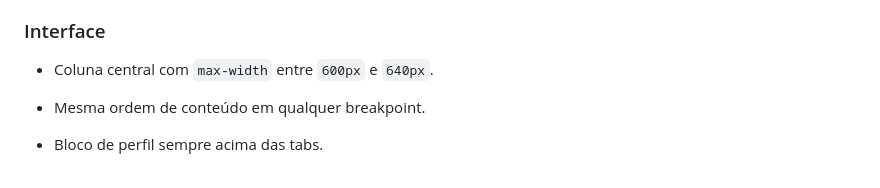
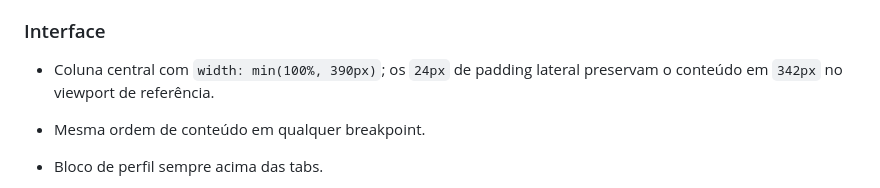
Before and after one commit to josuelustosa/links, a Markdown page: assets/docs/PLAN_V2.md, the part around the change. Rendered like a GitHub page.

```diff
--- a/assets/docs/PLAN_V2.md
+++ b/assets/docs/PLAN_V2.md
@@ -204,7 +204,8 @@ a concentrar regras de componentes em um único arquivo.
 
 ### Interface
 
-- Coluna central com `max-width` entre `600px` e `640px`.
+- Coluna central com `width: min(100%, 390px)`; os `24px` de padding lateral
+  preservam o conteúdo em `342px` no viewport de referência.
 - Mesma ordem de conteúdo em qualquer breakpoint.
 - Bloco de perfil sempre acima das tabs.
 - Botões flutuantes ancorados ao contêiner do perfil, nunca à viewport.
```
Also changed, not shown: assets/docs/PLAN_LINKS_V2.md (added, +166 -0 lines).
